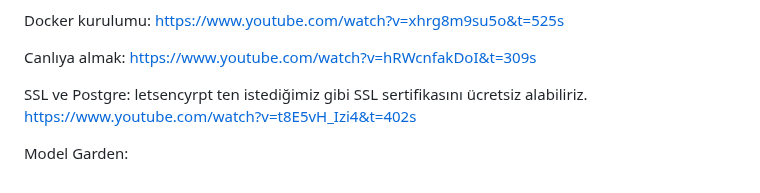
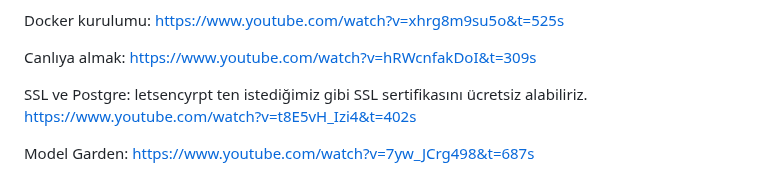
Before and after one commit to cagandemirmr/Web_Aplikasyonu, a Markdown page: README1.md, the part around the change. Rendered like a GitHub page.

```diff
--- a/README1.md
+++ b/README1.md
@@ -395,4 +395,4 @@ Canlıya almak: https://www.youtube.com/watch?v=hRWcnfakDoI&t=309s
 
 SSL ve Postgre: letsencyrpt ten istediğimiz gibi SSL sertifikasını ücretsiz alabiliriz. https://www.youtube.com/watch?v=t8E5vH_Izi4&t=402s
 
-Model Garden:
+Model Garden: https://www.youtube.com/watch?v=7yw_JCrg498&t=687s
```
